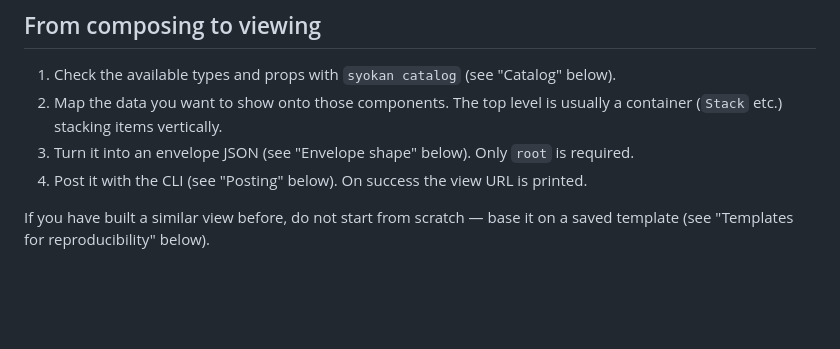
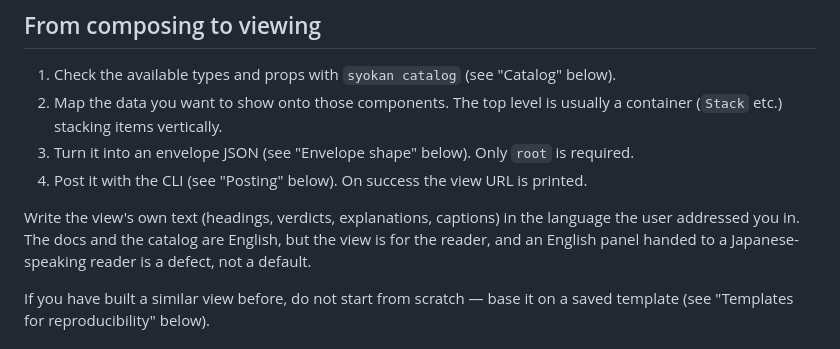
Before and after one commit to wwwyo/syokan, a Markdown page: skills/syokan/SKILL.md, the part around the change. GitHub-like rendering; blank space fills up the shorter version.

Commit message:
docs(syokan): view の文言は読み手の言語で書くルールを SKILL.md に足す
docs と catalog が英語なので、LLM が view まで英語で組んでしまう。view は
読み手のためのもので、日本語で頼まれた panel を英語で返すのは欠陥。

```diff
--- a/skills/syokan/SKILL.md
+++ b/skills/syokan/SKILL.md
@@ -26,6 +26,8 @@ If syokan is not installed yet (`syokan --help` fails), or the user says "onboar
 2. Map the data you want to show onto those components. The top level is usually a container (`Stack` etc.) stacking items vertically.
 3. Turn it into an envelope JSON (see "Envelope shape" below). Only `root` is required.
 4. Post it with the CLI (see "Posting" below). On success the view URL is printed.
+
+Write the view's own text (headings, verdicts, explanations, captions) in the language the user addressed you in. The docs and the catalog are English, but the view is for the reader, and an English panel handed to a Japanese-speaking reader is a defect, not a default.
 
 If you have built a similar view before, do not start from scratch — base it on a saved template (see "Templates for reproducibility" below).
 
```
